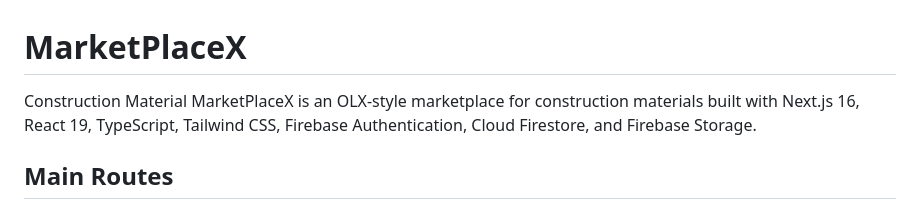
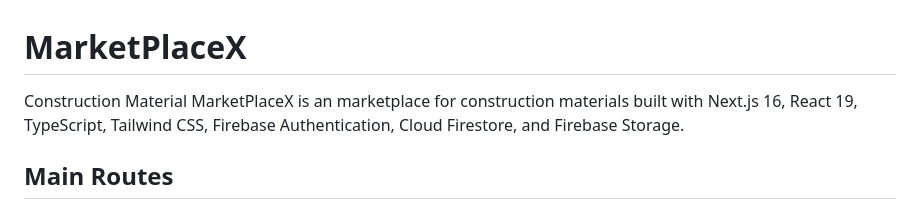
Before and after one commit to eliyaelijahwork-cmd/marketplacex, a Markdown page: README.md, the part around the change. Rendered like a GitHub page.

```diff
--- a/README.md
+++ b/README.md
@@ -1,6 +1,6 @@
 # MarketPlaceX
 
-Construction Material MarketPlaceX is an OLX-style marketplace for construction materials built with Next.js 16, React 19, TypeScript, Tailwind CSS, Firebase Authentication, Cloud Firestore, and Firebase Storage.
+Construction Material MarketPlaceX is an  marketplace for construction materials built with Next.js 16, React 19, TypeScript, Tailwind CSS, Firebase Authentication, Cloud Firestore, and Firebase Storage.
 
 ## Main Routes
 
```
